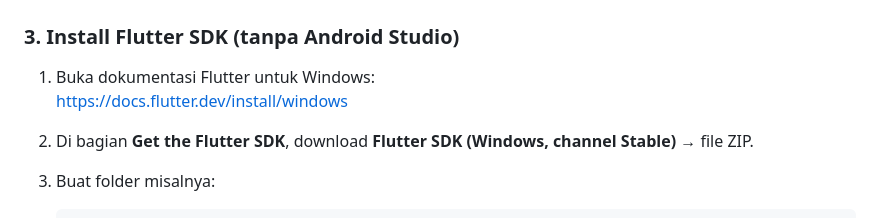
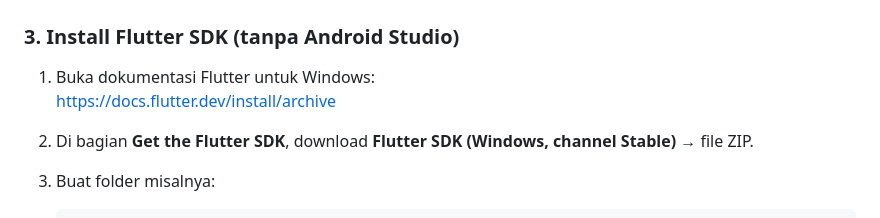
Before and after one commit to iyadong/gobtrk, a Markdown page: README.md, the part around the change. Rendered like a GitHub page.

Commit message:
Change Flutter SDK installation link in README
Updated the Flutter SDK installation link to the archive.

```diff
--- a/README.md
+++ b/README.md
@@ -27,7 +27,7 @@ Flutter butuh Git, jadi sekalian kita install.
 ### 3. Install Flutter SDK (tanpa Android Studio)
 
 1. Buka dokumentasi Flutter untuk Windows:
-   https://docs.flutter.dev/install/windows
+   https://docs.flutter.dev/install/archive
 2. Di bagian **Get the Flutter SDK**, download **Flutter SDK (Windows, channel Stable)** → file ZIP.
 3. Buat folder misalnya:
 
```
